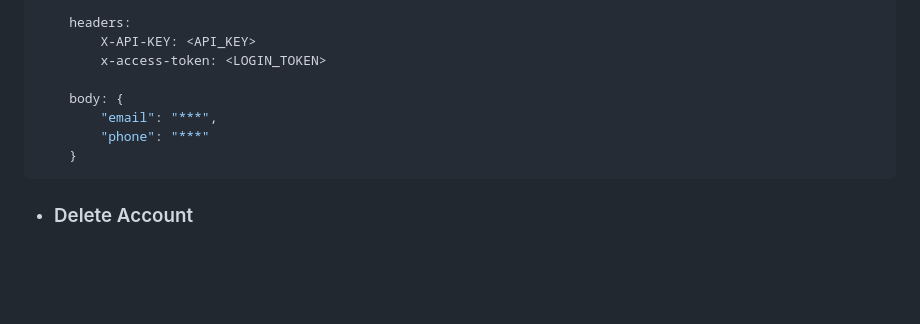
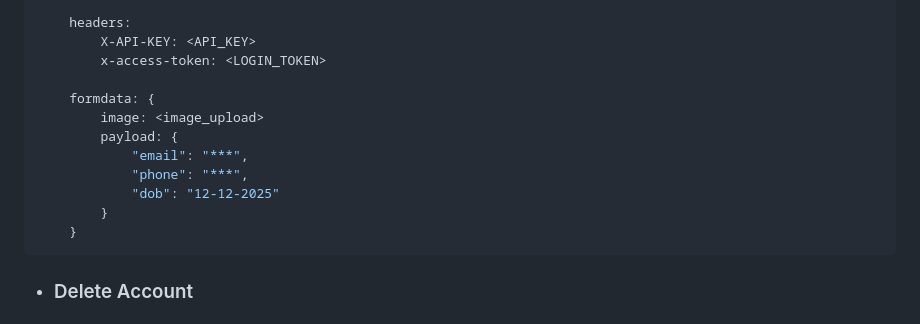
Before and after one commit to Soft-Craft-Tech/Pamba-Web, a Markdown page: Docs/endpoints_documentation.md, the part around the change. Drawn GitHub-style; blank space fills up the shorter version.

Commit message:
Fix Clients profile update endpoint - Documentation

````diff
--- a/Docs/endpoints_documentation.md
+++ b/Docs/endpoints_documentation.md
@@ -167,9 +167,13 @@ Change the clients profile information
         X-API-KEY: <API_KEY>
         x-access-token: <LOGIN_TOKEN>
 
-    body: {
-        "email": "***",
-        "phone": "***"
+    formdata: {
+        image: <image_upload>
+        payload: {
+            "email": "***",
+            "phone": "***",
+            "dob": "12-12-2025"
+        }
     }
 ```
 * ### Delete Account
````
